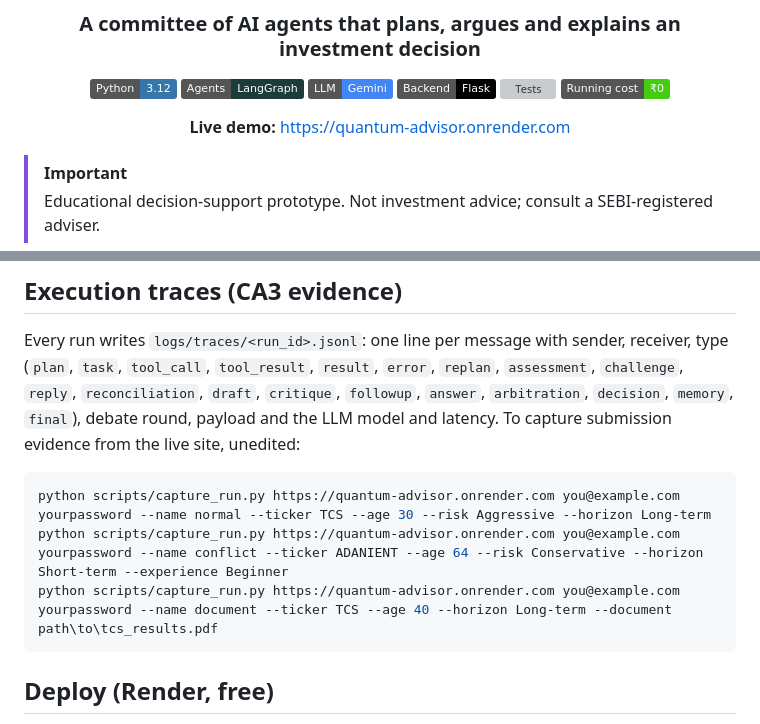
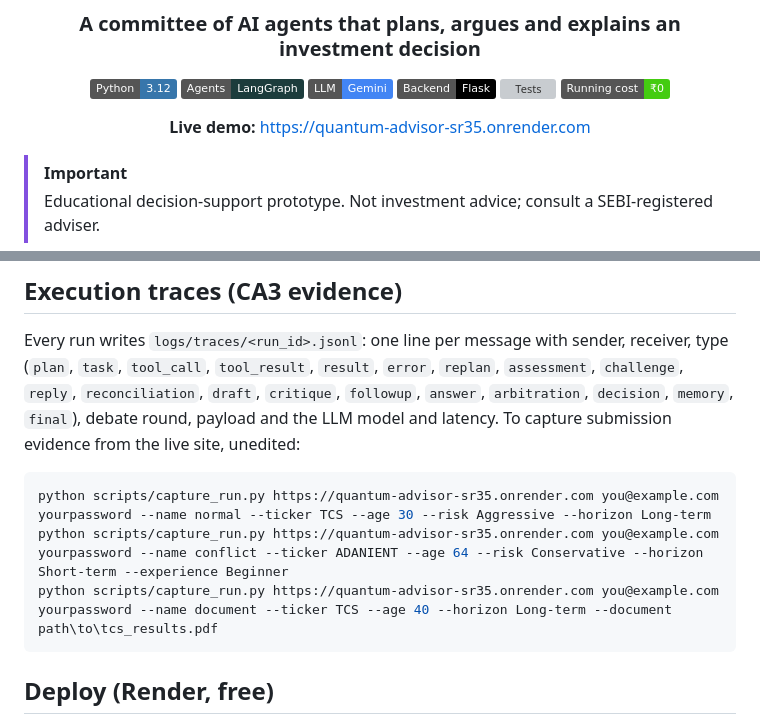
Before and after one commit to sourav-singh-10/Quantum-Advisor, a Markdown page: README.md, 2 parts joined by grey strips. GitHub-like rendering; badges without logos; grey boxes are pictures that could not be loaded.

Commit message:
docs: README points to the live deployment

````diff
--- a/README.md
+++ b/README.md
@@ -11,7 +11,7 @@
 ![Tests](https://github.com/sourav-singh-10/quantum-advisor/actions/workflows/tests.yml/badge.svg)
 ![Cost](https://img.shields.io/badge/Running%20cost-%E2%82%B90-brightgreen)
 
-**Live demo:** https://quantum-advisor.onrender.com
+**Live demo:** https://quantum-advisor-sr35.onrender.com
 
 </div>
 
@@ -162,9 +162,9 @@ Inputs and outputs with samples: [`docs/io-definitions.md`](docs/io-definitions.
 Every run writes `logs/traces/<run_id>.jsonl`: one line per message with sender, receiver, type (`plan`, `task`, `tool_call`, `tool_result`, `result`, `error`, `replan`, `assessment`, `challenge`, `reply`, `reconciliation`, `draft`, `critique`, `followup`, `answer`, `arbitration`, `decision`, `memory`, `final`), debate round, payload and the LLM model and latency. To capture submission evidence from the live site, unedited:
 
 ```powershell
-python scripts/capture_run.py https://quantum-advisor.onrender.com you@example.com yourpassword --name normal --ticker TCS --age 30 --risk Aggressive --horizon Long-term
-python scripts/capture_run.py https://quantum-advisor.onrender.com you@example.com yourpassword --name conflict --ticker ADANIENT --age 64 --risk Conservative --horizon Short-term --experience Beginner
-python scripts/capture_run.py https://quantum-advisor.onrender.com you@example.com yourpassword --name document --ticker TCS --age 40 --horizon Long-term --document path\to\tcs_results.pdf
+python scripts/capture_run.py https://quantum-advisor-sr35.onrender.com you@example.com yourpassword --name normal --ticker TCS --age 30 --risk Aggressive --horizon Long-term
+python scripts/capture_run.py https://quantum-advisor-sr35.onrender.com you@example.com yourpassword --name conflict --ticker ADANIENT --age 64 --risk Conservative --horizon Short-term --experience Beginner
+python scripts/capture_run.py https://quantum-advisor-sr35.onrender.com you@example.com yourpassword --name document --ticker TCS --age 40 --horizon Long-term --document path\to\tcs_results.pdf
 ```
 
 ## Deploy (Render, free)
````
